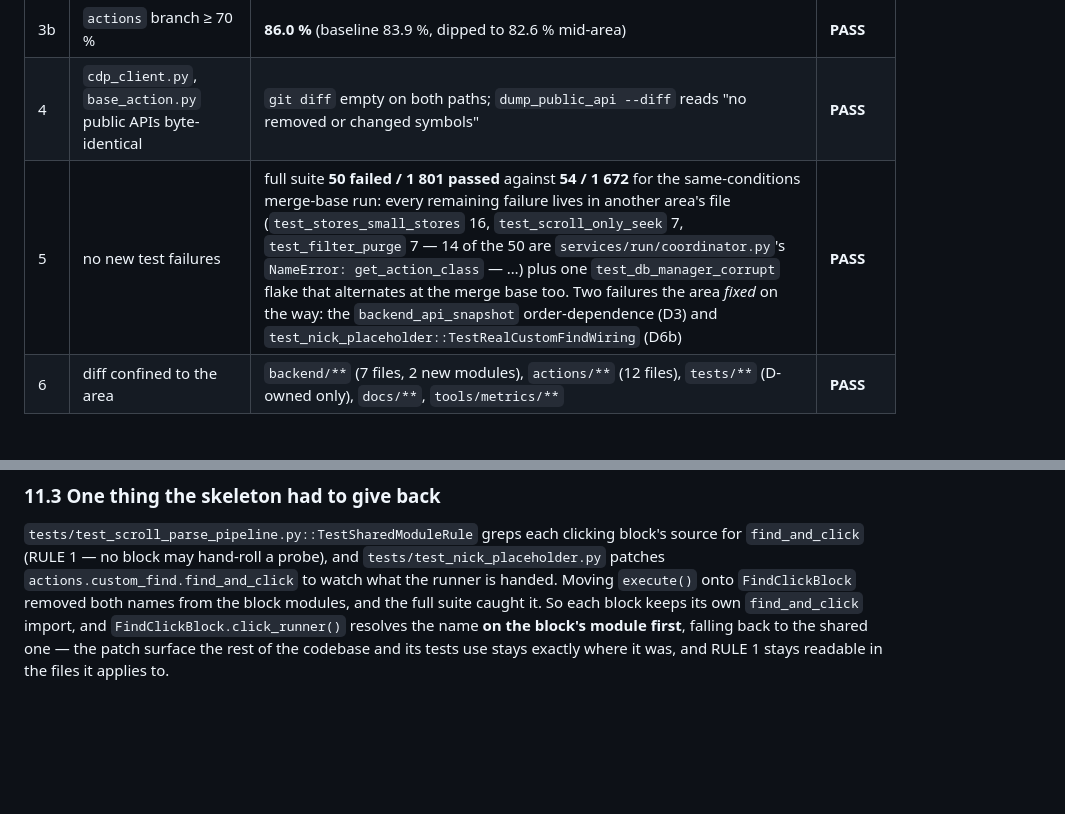
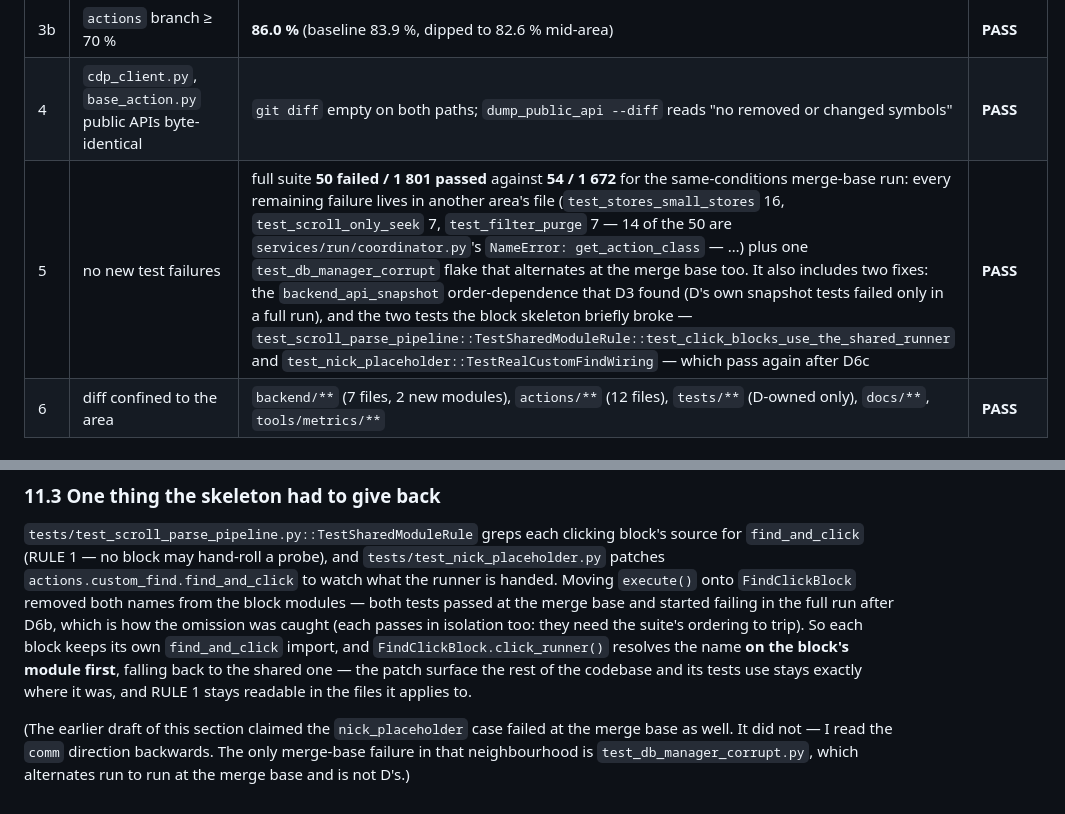
Before and after one commit to marnikus/Chat-V-bot, a Markdown page: docs/REFACTOR_2026-09-09_AREA_D_DESIGN.md, 2 parts joined by grey strips. Drawn GitHub-style; blank space fills up the shorter version.

Commit message:
docs(D): correct the failure accounting in §11
The 'two tests the skeleton restored' line over-claimed: neither failed at the
merge base (I read the comm direction backwards). Both passed before D6b, broke
when the per-block find_and_click import disappeared, and pass again — and both
only trip in a full run, which is the actual lesson here: a refactor that looks
green under tests/unit is not green until the suite runs as a whole.

Co-authored-by: arena-agent <297053741+arena-agent@users.noreply.github.com>

```diff
--- a/docs/REFACTOR_2026-09-09_AREA_D_DESIGN.md
+++ b/docs/REFACTOR_2026-09-09_AREA_D_DESIGN.md
@@ -414,7 +414,7 @@ Plus the parent-plan gates: 0 new failures anywhere (51 → ≤ 51, and D's own
 | 3 | `backend` ≥ 85 % line / ≥ 78 % branch | **88.9 % / 91.1 %** (baseline 83.4 / 88.9) | **PASS** |
 | 3b | `actions` branch ≥ 70 % | **86.0 %** (baseline 83.9 %, dipped to 82.6 % mid-area) | **PASS** |
 | 4 | `cdp_client.py`, `base_action.py` public APIs byte-identical | `git diff` empty on both paths; `dump_public_api --diff` reads "no removed or changed symbols" | **PASS** |
-| 5 | no new test failures | full suite **50 failed / 1 801 passed** against **54 / 1 672** for the same-conditions merge-base run: every remaining failure lives in another area's file (`test_stores_small_stores` 16, `test_scroll_only_seek` 7, `test_filter_purge` 7 — 14 of the 50 are `services/run/coordinator.py`'s `NameError: get_action_class` — …) plus one `test_db_manager_corrupt` flake that alternates at the merge base too. Two failures the area *fixed* on the way: the `backend_api_snapshot` order-dependence (D3) and `test_nick_placeholder::TestRealCustomFindWiring` (D6b) | **PASS** |
+| 5 | no new test failures | full suite **50 failed / 1 801 passed** against **54 / 1 672** for the same-conditions merge-base run: every remaining failure lives in another area's file (`test_stores_small_stores` 16, `test_scroll_only_seek` 7, `test_filter_purge` 7 — 14 of the 50 are `services/run/coordinator.py`'s `NameError: get_action_class` — …) plus one `test_db_manager_corrupt` flake that alternates at the merge base too. It also includes two fixes: the `backend_api_snapshot` order-dependence that D3 found (D's own snapshot tests failed only in a full run), and the two tests the block skeleton briefly broke — `test_scroll_parse_pipeline::TestSharedModuleRule::test_click_blocks_use_the_shared_runner` and `test_nick_placeholder::TestRealCustomFindWiring` — which pass again after D6c | **PASS** |
 | 6 | diff confined to the area | `backend/**` (7 files, 2 new modules), `actions/**` (12 files), `tests/**` (D-owned only), `docs/**`, `tools/metrics/**` | **PASS** |
 
 ### 11.1 What deliberately did not happen
@@ -453,8 +453,15 @@ made those records stricter in one place and looser in another — deliberately:
 block's source for `find_and_click` (RULE 1 — no block may hand-roll a probe),
 and `tests/test_nick_placeholder.py` patches `actions.custom_find.find_and_click`
 to watch what the runner is handed. Moving `execute()` onto `FindClickBlock`
-removed both names from the block modules, and the full suite caught it. So each
+removed both names from the block modules — both tests passed at the merge base
+and started failing in the full run after D6b, which is how the omission was
+caught (each passes in isolation too: they need the suite's ordering to trip). So each
 block keeps its own `find_and_click` import, and `FindClickBlock.click_runner()`
 resolves the name **on the block's module first**, falling back to the shared
 one — the patch surface the rest of the codebase and its tests use stays exactly
 where it was, and RULE 1 stays readable in the files it applies to.
+
+(The earlier draft of this section claimed the `nick_placeholder` case failed at
+the merge base as well. It did not — I read the `comm` direction backwards. The
+only merge-base failure in that neighbourhood is `test_db_manager_corrupt.py`,
+which alternates run to run at the merge base and is not D's.)
```
